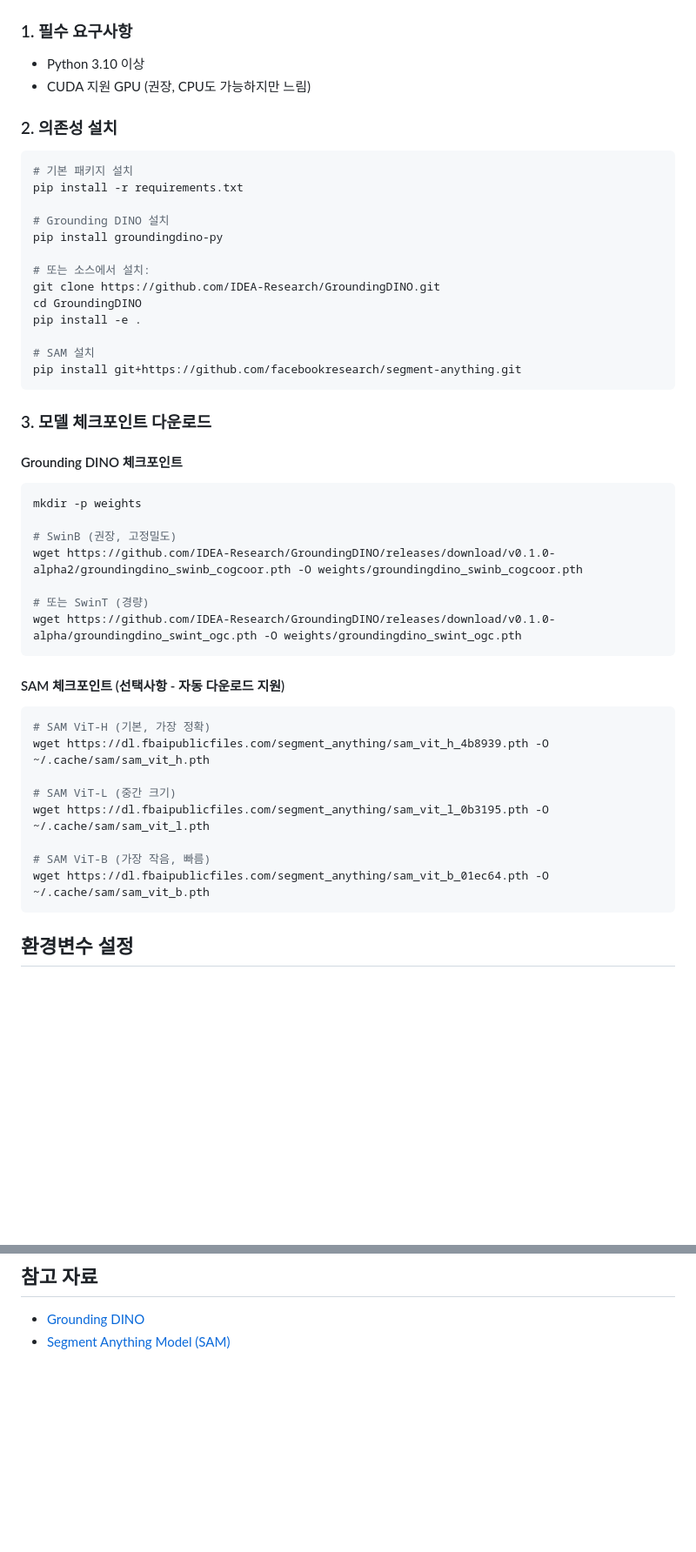
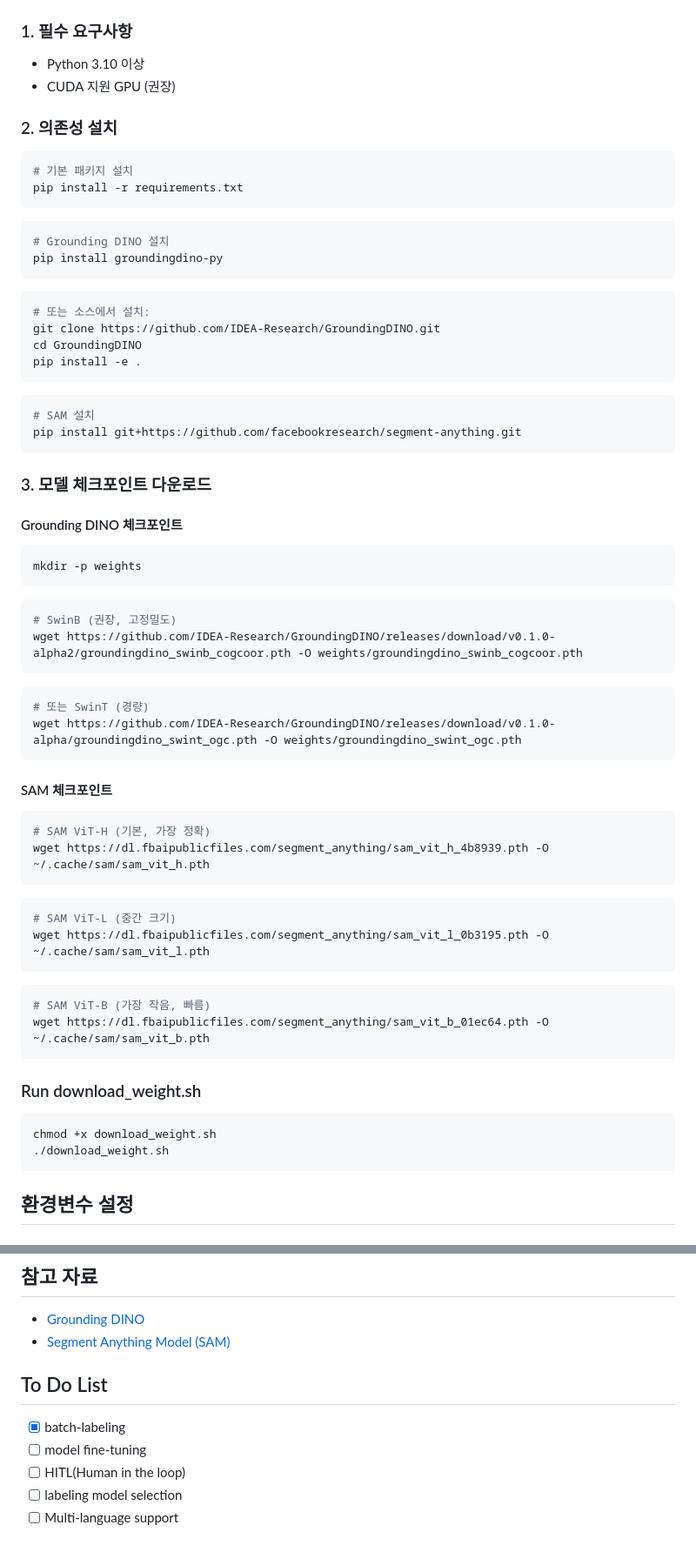
Before and after one commit to yong-again/labeling-agent, a Markdown page: README.md, 2 parts joined by grey strips. Shown at 87% size. GitHub-like rendering; blank space fills up the shorter version.

Commit message:
docs: Update installation guide and TODOs

````diff
--- a/README.md
+++ b/README.md
@@ -39,22 +39,28 @@ graph TD
 ### 1. 필수 요구사항
 
 - Python 3.10 이상
-- CUDA 지원 GPU (권장, CPU도 가능하지만 느림)
+- CUDA 지원 GPU (권장)
 
 ### 2. 의존성 설치
 
 ```bash
 # 기본 패키지 설치
 pip install -r requirements.txt
+```
 
+```bash
 # Grounding DINO 설치
 pip install groundingdino-py
+```
 
+```bash
 # 또는 소스에서 설치:
 git clone https://github.com/IDEA-Research/GroundingDINO.git
 cd GroundingDINO
 pip install -e .
+```
 
+```bash
 # SAM 설치
 pip install git+https://github.com/facebookresearch/segment-anything.git
 ```
@@ -65,25 +71,40 @@ pip install git+https://github.com/facebookresearch/segment-anything.git
 
 ```bash
 mkdir -p weights
+```
 
+```bash
 # SwinB (권장, 고정밀도)
 wget https://github.com/IDEA-Research/GroundingDINO/releases/download/v0.1.0-alpha2/groundingdino_swinb_cogcoor.pth -O weights/groundingdino_swinb_cogcoor.pth
+```
 
+```bash
 # 또는 SwinT (경량)
 wget https://github.com/IDEA-Research/GroundingDINO/releases/download/v0.1.0-alpha/groundingdino_swint_ogc.pth -O weights/groundingdino_swint_ogc.pth
 ```
 
-#### SAM 체크포인트 (선택사항 - 자동 다운로드 지원)
+#### SAM 체크포인트
 
 ```bash
 # SAM ViT-H (기본, 가장 정확)
 wget https://dl.fbaipublicfiles.com/segment_anything/sam_vit_h_4b8939.pth -O ~/.cache/sam/sam_vit_h.pth
+```
 
+```bash
 # SAM ViT-L (중간 크기)
 wget https://dl.fbaipublicfiles.com/segment_anything/sam_vit_l_0b3195.pth -O ~/.cache/sam/sam_vit_l.pth
+```
 
+```bash
 # SAM ViT-B (가장 작음, 빠름)
 wget https://dl.fbaipublicfiles.com/segment_anything/sam_vit_b_01ec64.pth -O ~/.cache/sam/sam_vit_b.pth
+```
+
+### Run download_weight.sh
+
+```bash
+chmod +x download_weight.sh
+./download_weight.sh
 ```
 
 ## 환경변수 설정
@@ -471,3 +492,10 @@ MIT License
 
 - [Grounding DINO](https://github.com/IDEA-Research/GroundingDINO)
 - [Segment Anything Model (SAM)](https://github.com/facebookresearch/segment-anything)
+
+## To Do List
+- [x] batch-labeling
+- [ ] model fine-tuning
+- [ ] HITL(Human in the loop)
+- [ ] labeling model selection
+- [ ] Multi-language support
````
Also changed, not shown: other parts of README.md (+2 -2 lines).
